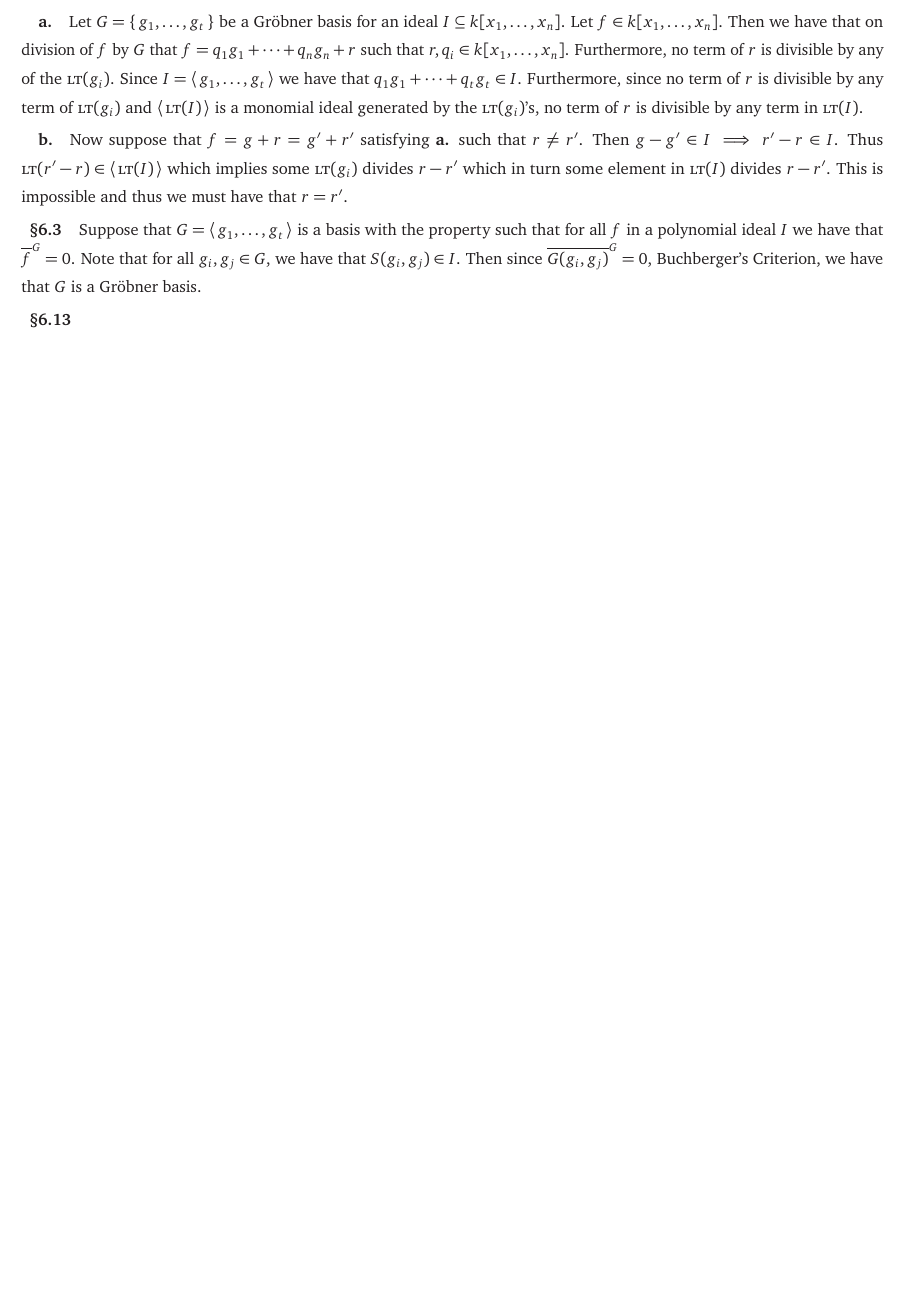
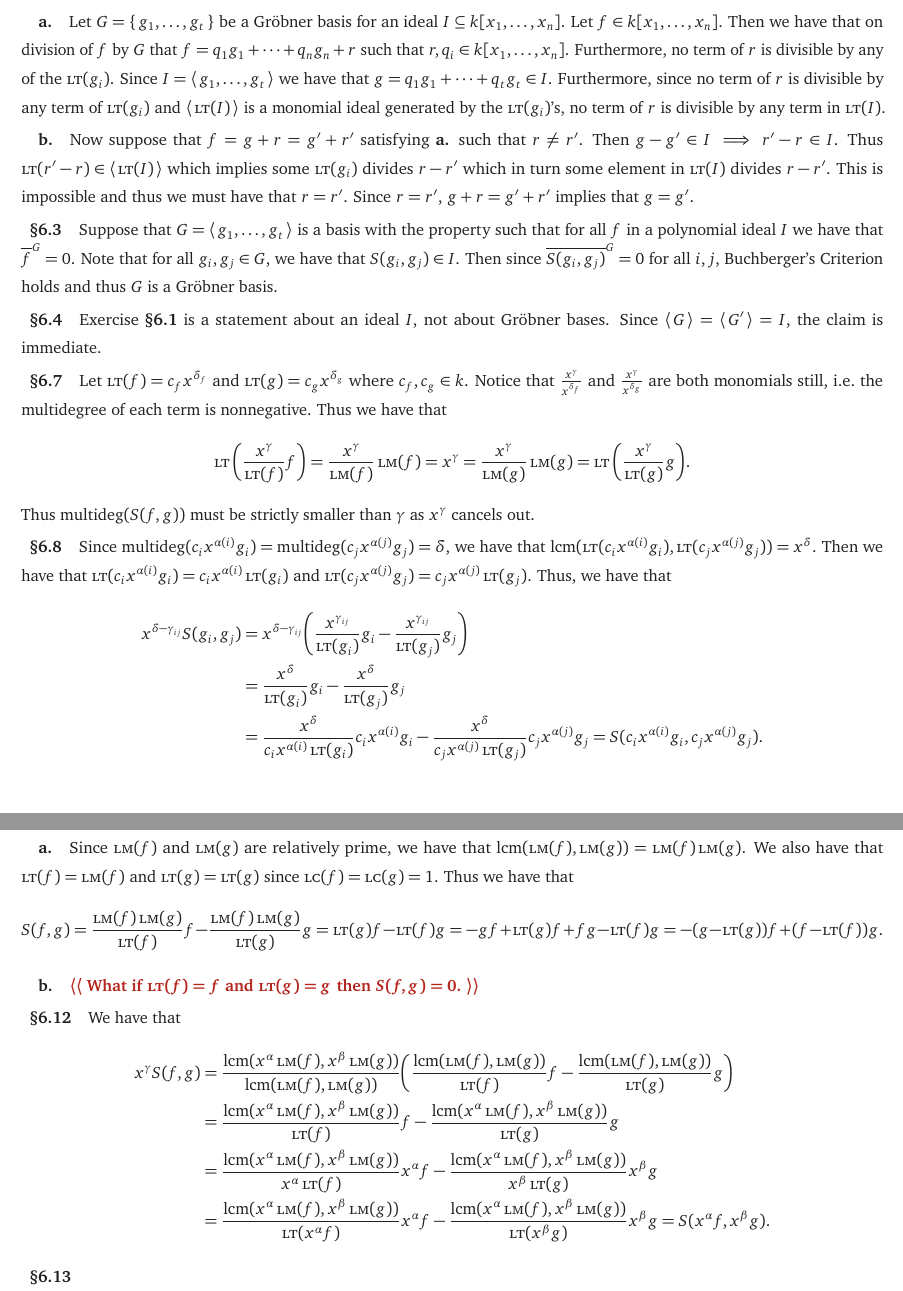
Before and after one commit to Spamakin/notes, a LaTeX document (ideals_varieties_algorithms/problems/iva_problems.tex): part of page 11 of 15 before the commit and two parts of pages 11 and 12 of 16 after it, the two joined at a grey line, cut so that both start at the same text, the shorter picture padded with empty space. Compiled offline with pdfLaTeX.

Commit message:
done with IVA Chapter 2 Section 6 for now

```diff
--- a/ideals_varieties_algorithms/problems/iva_problems.tex
+++ b/ideals_varieties_algorithms/problems/iva_problems.tex
@@ -809,7 +809,7 @@ Let $G = \set{g_{1}, \ldots, g_{t}}$ be a \Grobner\ basis for an ideal $I \subse
 Let $f \in k\bqty{x_{1}, \ldots, x_{n}}$.
 Then we have that on division of $f$ by $G$ that $f = q_{1}g_{1} + \cdots + q_{n}g_{n} + r$ such that $r, q_{i} \in k\bqty{x_{1}, \ldots, x_{n}}$.
 Furthermore, no term of $r$ is divisible by any of the $\lt(g_{i})$.
-Since $I = \gen{g_{1}, \ldots, g_{t}}$ we have that $q_{1}g_{1} + \cdots + q_{t}g_{t} \in I$.
+Since $I = \gen{g_{1}, \ldots, g_{t}}$ we have that $g = q_{1}g_{1} + \cdots + q_{t}g_{t} \in I$.
 Furthermore, since no term of $r$ is divisible by any term of $\lt(g_{i})$ and $\gen{\lt(I)}$ is a monomial ideal generated by the $\lt(g_{i})$'s, no term of $r$ is divisible by any term in $\lt(I)$.
 
 \subsubsection*{b.}
@@ -818,12 +818,64 @@ Now suppose that $f = g + r = g' + r'$ satisfying \textbf{a.} such that $r \neq
 Then $g - g' \in I \implies r' - r \in I$.
 Thus $\lt(r' - r) \in \gen{\lt(I)}$ which implies some $\lt(g_{i})$ divides $r - r'$ which in turn some element in $\lt(I)$ divides $r - r'$.
 This is impossible and thus we must have that $r = r'$.
+Since $r = r'$, $g + r = g' + r'$ implies that $g = g'$.
 
 \subsection*{\S 6.3}
 
 Suppose that $G = \gen{g_{1}, \ldots, g_{t}}$ is a basis with the property such that for all $f$ in a polynomial ideal $I$ we have that $\overline{f}^{G} = 0$.
 Note that for all $g_{i}, g_{j} \in G$, we have that $S(g_{i}, g_{j}) \in I$.
-Then since $\overline{G(g_{i}, g_{j})}^{G} = 0$, Buchberger's Criterion, we have that $G$ is a \Grobner\ basis.
+Then since $\overline{S(g_{i}, g_{j})}^{G} = 0$ for all $i, j$, Buchberger's Criterion holds and thus $G$ is a \Grobner\ basis.
+
+\subsection*{\S 6.4}
+
+Exercise \textbf{\S 6.1} is a statement about an ideal $I$, not about \Grobner\ bases.
+Since $\ideal{G} = \ideal{G'} = I$, the claim is immediate.
+
+\subsection*{\S 6.7}
+
+Let $\lt(f) = c_{f}x^{\delta_{f}}$ and $\lt(g) = c_{g}x^{\delta_{g}}$ where $c_{f}, c_{g} \in k$.
+Notice that $\frac{x^{\gamma}}{x^{\delta_{f}}}$ and $\frac{x^{\gamma}}{x^{\delta_{g}}}$ are both monomials still, \ie\ the multidegree of each term is nonnegative.
+Thus we have that
+\[
+  \lt\pqty{\frac{x^{\gamma}}{\lt(f)} f} = \frac{x^{\gamma}}{\lm(f)}\lm(f) = x^{\gamma} = \frac{x^{\gamma}}{\lm(g)}\lm(g) = \lt\pqty{\frac{x^{\gamma}}{\lt(g)} g}.
+\]
+Thus $\mdeg(S(f, g))$ must be strictly smaller than $\gamma$ as $x^{\gamma}$ cancels out.
+
+\subsection*{\S 6.8}
+
+Since $\mdeg(c_{i}x^{\alpha(i)}g_{i}) = \mdeg(c_{j}x^{\alpha(j)}g_{j}) = \delta$, we have that $\lcm(\lt(c_{i}x^{\alpha(i)}g_{i}), \lt(c_{j}x^{\alpha(j)}g_{j})) = x^{\delta}$.
+Then we have that $\lt(c_{i}x^{\alpha(i)}g_{i}) = c_{i}x^{\alpha(i)} \lt(g_{i})$ and $\lt(c_{j}x^{\alpha(j)}g_{j}) = c_{j}x^{\alpha(j)} \lt(g_{j})$.
+Thus, we have that
+\begin{align*}
+  x^{\delta - \gamma_{ij}}S(g_{i}, g_{j}) &= x^{\delta - \gamma_{ij}} \pqty{\frac{x^{\gamma_{ij}}}{\lt(g_{i})} g_{i} - \frac{x^{\gamma_{ij}}}{\lt(g_{j})} g_{j}} \\
+                                          &= \frac{x^{\delta}}{\lt(g_{i})}g_{i} - \frac{x^{\delta}}{\lt(g_{j})}g_{j} \\
+                                          &= \frac{x^{\delta}}{c_{i}x^{\alpha(i)}\lt(g_{i})}c_{i}x^{\alpha(i)}g_{i} - \frac{x^{\delta}}{c_{j}x^{\alpha(j)}\lt(g_{j})}c_{j}x^{\alpha(j)}g_{j} = S(c_{i}x^{\alpha(i)}g_{i}, c_{j}x^{\alpha(j)}g_{j}).
+\end{align*}
+
+\subsection*{\S 6.11}
+
+\subsubsection*{a.}
+
+Since $\lm(f)$ and $\lm(g)$ are relatively prime, we have that $\lcm(\lm(f), \lm(g)) = \lm(f) \lm(g)$.
+We also have that $\lt(f) = \lm(f)$ and $\lt(g) = \lt(g)$ since $\lc(f) = \lc(g) = 1$.
+Thus we have that
+\[
+  S(f, g) = \frac{\lm(f)\lm(g)}{\lt(f)}f - \frac{\lm(f)\lm(g)}{\lt(g)}g = \lt(g)f - \lt(f)g = -gf + \lt(g)f +fg - \lt(f)g = -(g - \lt(g))f + (f - \lt(f))g.
+\]
+
+\subsubsection*{b.}
+
+\quest{What if $\lt(f) = f$ and $\lt(g) = g$ then $S(f, g) = 0$.}
+
+\subsection*{\S 6.12}
+
+We have that
+\begin{align*}
+  x^{\gamma} S(f, g) &= \frac{\lcm(x^{\alpha}\lm(f), x^{\beta} \lm(g))}{\lcm(\lm(f), \lm(g))} \pqty{\frac{\lcm(\lm(f), \lm(g))}{\lt(f)}f - \frac{\lcm(\lm(f), \lm(g))}{\lt(g)} g} \\
+ &= \frac{\lcm(x^{\alpha}\lm(f), x^{\beta} \lm(g))}{\lt(f)}f - \frac{\lcm(x^{\alpha}\lm(f), x^{\beta} \lm(g))}{\lt(g)} g \\
+                     &= \frac{\lcm(x^{\alpha}\lm(f), x^{\beta} \lm(g))}{x^{\alpha}\lt(f)}x^{\alpha}f - \frac{\lcm(x^{\alpha}\lm(f), x^{\beta} \lm(g))}{x^{\beta}\lt(g)}x^{\beta}g \\
+                     &= \frac{\lcm(x^{\alpha}\lm(f), x^{\beta} \lm(g))}{\lt(x^{\alpha}f)}x^{\alpha}f - \frac{\lcm(x^{\alpha}\lm(f), x^{\beta} \lm(g))}{\lt(x^{\beta}g)}x^{\beta}g = S(x^{\alpha}f, x^{\beta}g).
+\end{align*}
 
 \subsection*{\S 6.13}
 
```
Also changed, not shown: ideals_varieties_algorithms/problems/iva_problems.pdf.
